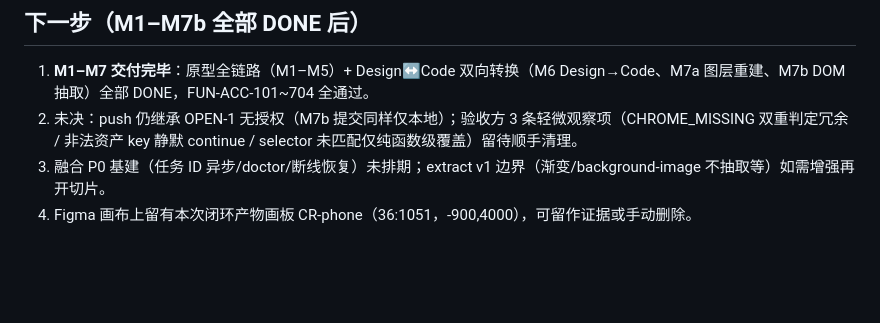
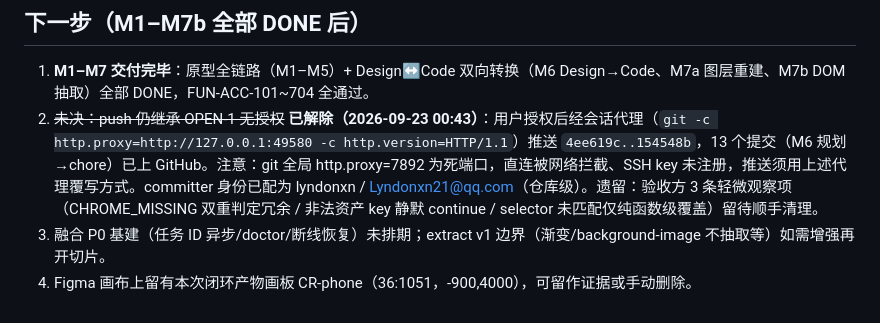
Before and after one commit to lyndonxn/figma-prototyper, a Markdown page: HANDOFF.md, the part around the change. Drawn GitHub-style; blank space fills up the shorter version.

Commit message:
docs: HANDOFF 更新 push 状态——OPEN-1 已解除（13 提交已上 GitHub，代理覆写方式留档）

```diff
--- a/HANDOFF.md
+++ b/HANDOFF.md
@@ -176,6 +176,6 @@
 ## 下一步（M1–M7b 全部 DONE 后）
 
 1. **M1–M7 交付完毕**：原型全链路（M1–M5）+ Design↔Code 双向转换（M6 Design→Code、M7a 图层重建、M7b DOM 抽取）全部 DONE，FUN-ACC-101~704 全通过。
-2. 未决：push 仍继承 OPEN-1 无授权（M7b 提交同样仅本地）；验收方 3 条轻微观察项（CHROME_MISSING 双重判定冗余 / 非法资产 key 静默 continue / selector 未匹配仅纯函数级覆盖）留待顺手清理。
+2. ~~未决：push 仍继承 OPEN-1 无授权~~ **已解除（2026-09-23 00:43）**：用户授权后经会话代理（`git -c http.proxy=http://127.0.0.1:49580 -c http.version=HTTP/1.1`）推送 `4ee619c..154548b`，13 个提交（M6 规划→chore）已上 GitHub。注意：git 全局 http.proxy=7892 为死端口，直连被网络拦截、SSH key 未注册，推送须用上述代理覆写方式。committer 身份已配为 lyndonxn / Lyndonxn21@qq.com（仓库级）。遗留：验收方 3 条轻微观察项（CHROME_MISSING 双重判定冗余 / 非法资产 key 静默 continue / selector 未匹配仅纯函数级覆盖）留待顺手清理。
 3. 融合 P0 基建（任务 ID 异步/doctor/断线恢复）未排期；extract v1 边界（渐变/background-image 不抽取等）如需增强再开切片。
 4. Figma 画布上留有本次闭环产物画板 CR-phone（36:1051，-900,4000），可留作证据或手动删除。
```
